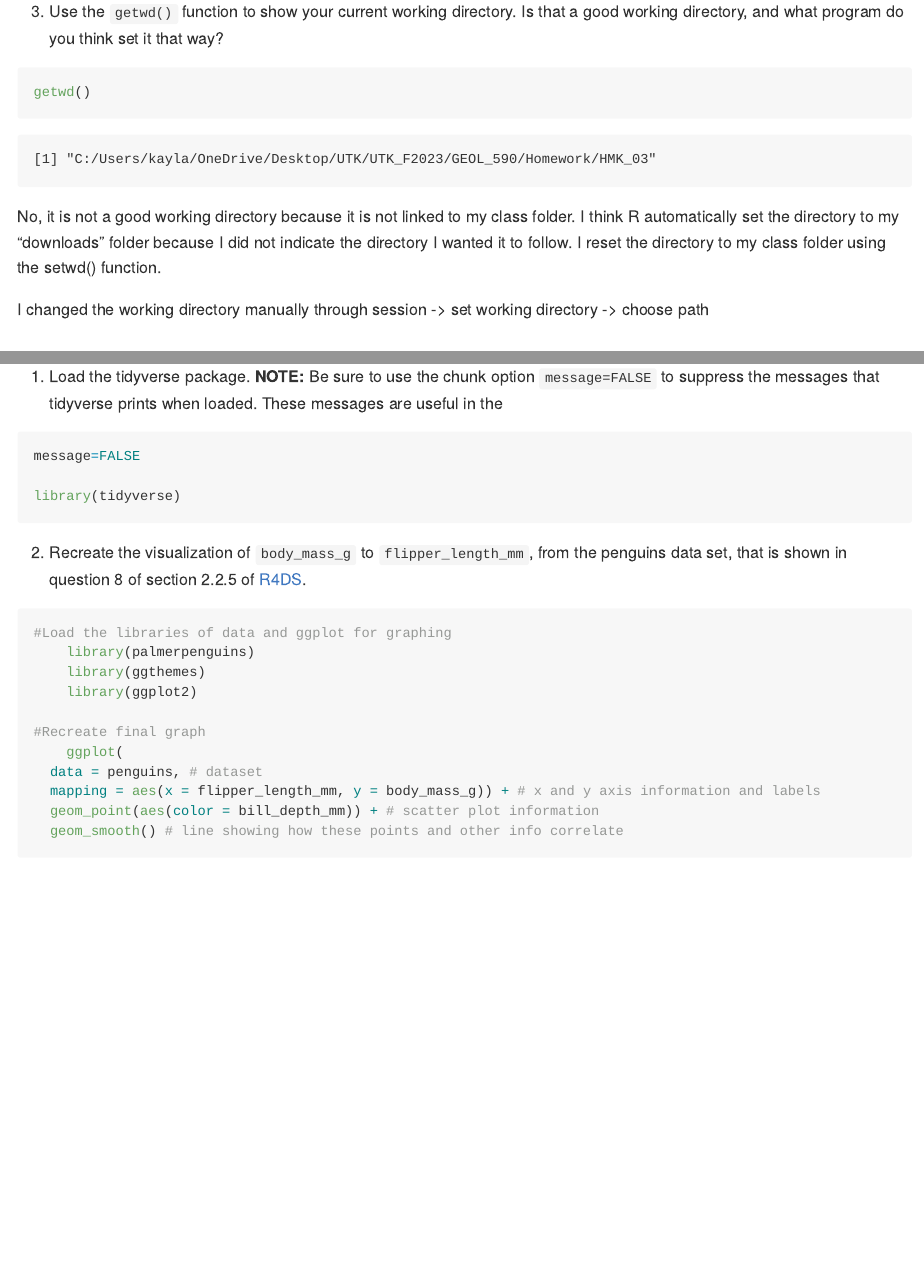
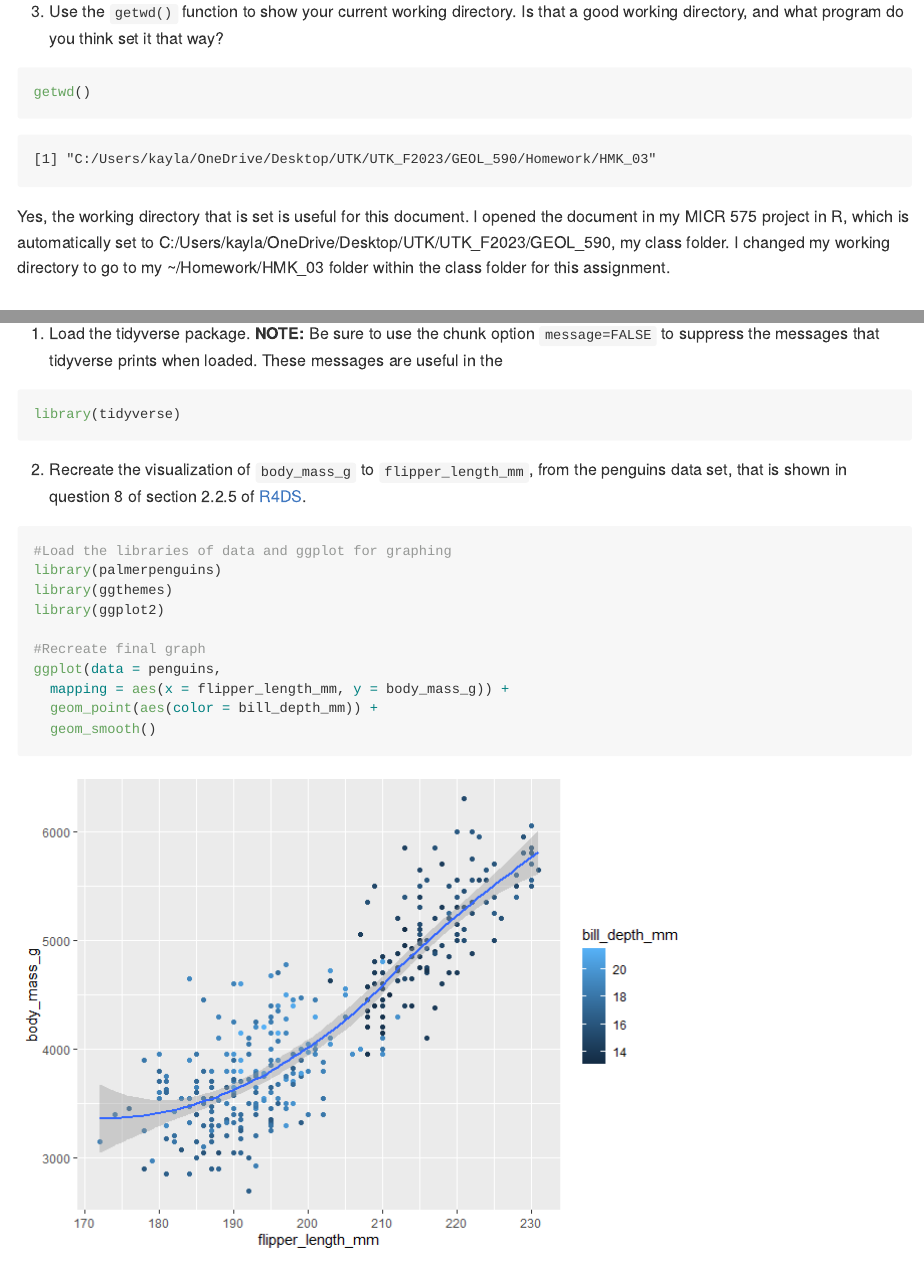
Before and after one commit to ksumme11/GEOL590, a Quarto document (Homework/HMK_03/hmk_03.qmd): the page in a window 1100 px wide, from 820 px down, and a second part further down, joined at a grey line. The pictures show the output file Homework/HMK_03/hmk_03.md that the author committed with the source, drawn offline in the style of GitHub.

Commit message:
HMK03_Corrected

````diff
--- a/Homework/HMK_03/hmk_03.qmd
+++ b/Homework/HMK_03/hmk_03.qmd
@@ -39,10 +38,7 @@ x * π
 getwd()
 
 ```
-
-No, it is not a good working directory because it is not linked to my class folder. I think R automatically set the directory to my "downloads" folder because I did not indicate the directory I wanted it to follow. I reset the directory to my class folder using the setwd() function.
-
-I changed the working directory manually through session -> set working directory -> choose path
+Yes, the working directory that is set is useful for this document. I opened the document in my MICR 575 project in R, which is automatically set to C:/Users/kayla/OneDrive/Desktop/UTK/UTK_F2023/GEOL_590, my class folder. I changed my working directory to go to my ~/Homework/HMK_03 folder within the class folder for this assignment.
 
 ## Vectors
 
@@ -125,8 +120,6 @@ rm removes what is listed in the function, list allows the names to be added to
 
 ```{r, warning=FALSE, message=FALSE}
 
-message=FALSE
-
 library(tidyverse)
 
 ```
@@ -136,17 +129,15 @@ library(tidyverse)
 ```{r, warning=FALSE, message=FALSE}
 
 #Load the libraries of data and ggplot for graphing
-    library(palmerpenguins)
-    library(ggthemes)
-    library(ggplot2)
+library(palmerpenguins)
+library(ggthemes)
+library(ggplot2)
 
 #Recreate final graph
-    ggplot(
-  data = penguins, # dataset
-  mapping = aes(x = flipper_length_mm, y = body_mass_g)) + # x and y axis information and labels
-  geom_point(aes(color = bill_depth_mm)) + # scatter plot information
-  geom_smooth() # line showing how these points and other info correlate
-
+ggplot(data = penguins,
+  mapping = aes(x = flipper_length_mm, y = body_mass_g)) +
+  geom_point(aes(color = bill_depth_mm)) +
+  geom_smooth()
 ```
 
 4.  Explain why each aesthetic is mapped at the level that it is (i.e., at the global level, in the `ggplot()` function call, or at the geom level, in the `geom_XXX()` function call). Note: A lot of different options will work, but some options are clearly better than others.
````
Also changed, not shown: Homework/HMK_03/hmk_03.md, Homework/HMK_03/hmk_03_files/figure-commonmark/unnamed-chunk-13-1.png (added), Homework/HMK_03/hmk_03.qmd (2 more changed lines).
